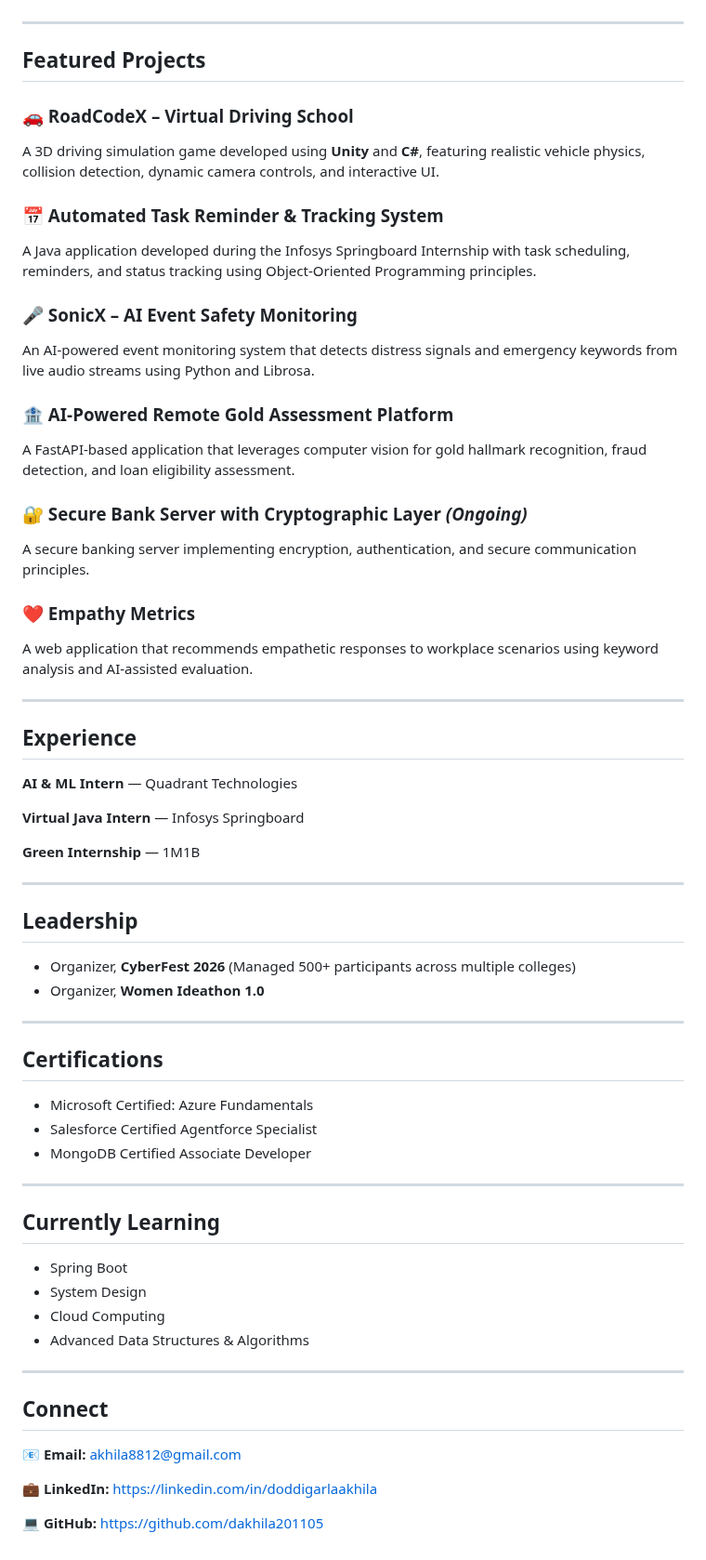
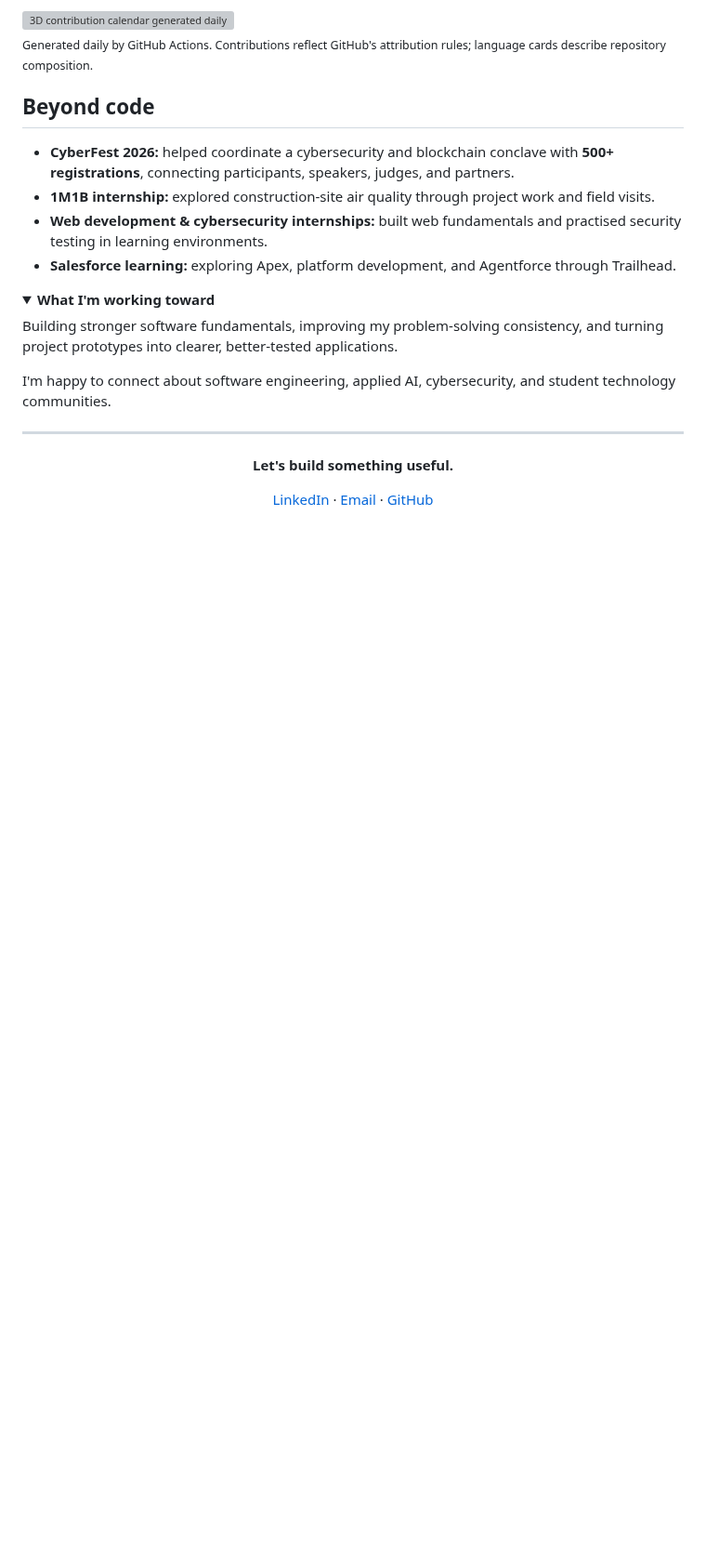
Before and after one commit to dakhila201105/dakhila201105, a Markdown page: README.md, the part around one of its changes. Shown at 93% size. Drawn GitHub-style; folded sections open; blank space fills up the shorter version; grey boxes are pictures that could not be loaded.

```diff
--- a/README.md
+++ b/README.md
@@ -25,66 +97,32 @@ Data Structures & Algorithms • Object-Oriented Programming • REST APIs • M
+<picture>
+  <source media="(prefers-color-scheme: dark)" srcset="profile-3d-contrib/profile-night-rainbow.svg" />
+  <img src="profile-3d-contrib/profile-green-animate.svg" alt="3D contribution calendar generated daily from GitHub activity" width="100%" />
+</picture>
+
+<sub>Generated daily by GitHub Actions. Contributions reflect GitHub's attribution rules; language cards describe repository composition.</sub>
+
+## Beyond code
+
+- **CyberFest 2026:** helped coordinate a cybersecurity and blockchain conclave with **500+ registrations**, connecting participants, speakers, judges, and partners.
+- **1M1B internship:** explored construction-site air quality through project work and field visits.
+- **Web development & cybersecurity internships:** built web fundamentals and practised security testing in learning environments.
+- **Salesforce learning:** exploring Apex, platform development, and Agentforce through Trailhead.
+
+<details>
+<summary><b>What I'm working toward</b></summary>
+
+Building stronger software fundamentals, improving my problem-solving consistency, and turning project prototypes into clearer, better-tested applications.
+
+I'm happy to connect about software engineering, applied AI, cybersecurity, and student technology communities.
+
+</details>
 
 ---
 
-## Featured Projects
+<div align="center">
 
-### 🚗 RoadCodeX – Virtual Driving School
-A 3D driving simulation game developed using **Unity** and **C#**, featuring realistic vehicle physics, collision detection, dynamic camera controls, and interactive UI.
+**Let's build something useful.**
 
-### 📅 Automated Task Reminder & Tracking System
-A Java application developed during the Infosys Springboard Internship with task scheduling, reminders, and status tracking using Object-Oriented Programming principles.
+[LinkedIn](https://www.linkedin.com/in/doddigarlaakhila) · [Email](mailto:ugs23078_aids.akhila@cbit.org.in) · [GitHub](https://github.com/dakhila201105)
 
-### 🎤 SonicX – AI Event Safety Monitoring
-An AI-powered event monitoring system that detects distress signals and emergency keywords from live audio streams using Python and Librosa.
-
-### 🏦 AI-Powered Remote Gold Assessment Platform
-A FastAPI-based application that leverages computer vision for gold hallmark recognition, fraud detection, and loan eligibility assessment.
-
-### 🔐 Secure Bank Server with Cryptographic Layer *(Ongoing)*
-A secure banking server implementing encryption, authentication, and secure communication principles.
-
-### ❤️ Empathy Metrics
-A web application that recommends empathetic responses to workplace scenarios using keyword analysis and AI-assisted evaluation.
-
----
-
-## Experience
-
-**AI & ML Intern** — Quadrant Technologies
-
-**Virtual Java Intern** — Infosys Springboard
-
-**Green Internship** — 1M1B
-
----
-
-## Leadership
-
-- Organizer, **CyberFest 2026** (Managed 500+ participants across multiple colleges)
-- Organizer, **Women Ideathon 1.0**
-
----
-
-## Certifications
-
-- Microsoft Certified: Azure Fundamentals
-- Salesforce Certified Agentforce Specialist
-- MongoDB Certified Associate Developer
-
----
-
-## Currently Learning
-
-- Spring Boot
-- System Design
-- Cloud Computing
-- Advanced Data Structures & Algorithms
-
----
-
-## Connect
-
-📧 **Email:** akhila8812@gmail.com
-
-💼 **LinkedIn:** https://linkedin.com/in/doddigarlaakhila
-
-💻 **GitHub:** https://github.com/dakhila201105
+</div>
```
Also changed, not shown: other parts of README.md (+84 -12 lines), assets/terminal.gif (added), assets/terminal.png (added), 2 other files.
